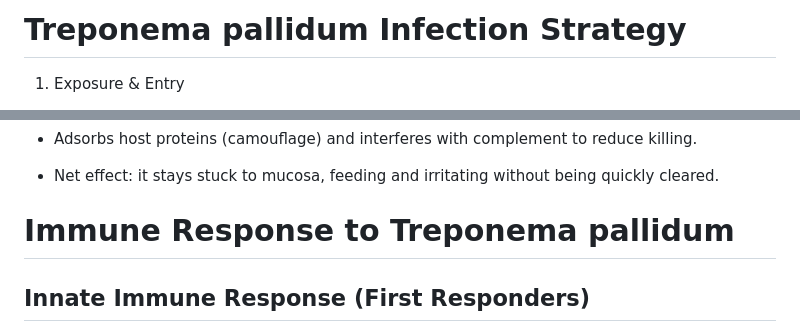
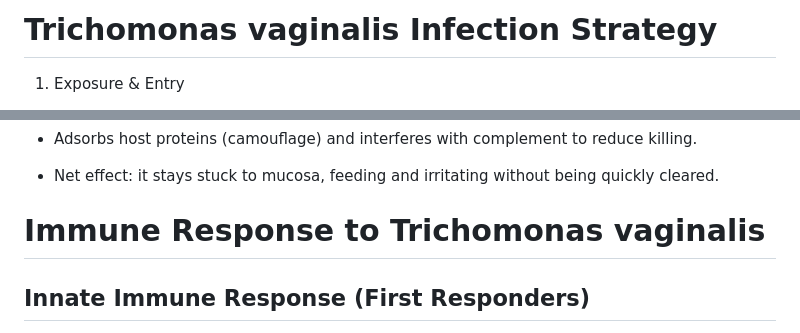
Before and after one commit to Xv-yn/University, a Markdown page: MIMI2002/IOA_Tri.md, 2 parts joined by grey strips. Drawn GitHub-style.

```diff
--- a/MIMI2002/IOA_Tri.md
+++ b/MIMI2002/IOA_Tri.md
@@ -1,4 +1,4 @@
-# Treponema pallidum Infection Strategy
+# Trichomonas vaginalis Infection Strategy
 
 1. Exposure & Entry
    - Passed by sexual contact (genital, oral-genital less common).
@@ -49,7 +49,7 @@
 
 - Net effect: it stays stuck to mucosa, feeding and irritating without being quickly cleared.
 
-# Immune Response to Treponema pallidum
+# Immune Response to Trichomonas vaginalis
 
 ## Innate Immune Response (First Responders)
 
```
Also changed, not shown: MIMI2002/IOA_HSV.md (+8 -8 lines).
